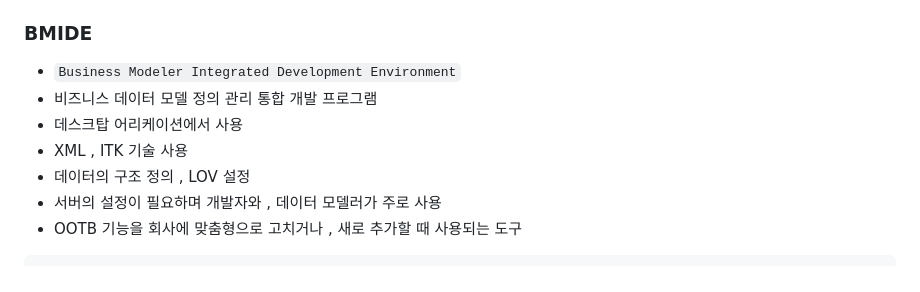
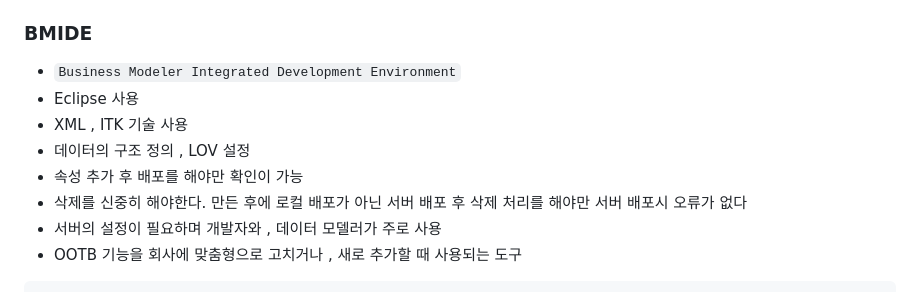
Before and after one commit to gi-dor/TIL, a Markdown page: PLM/TeamcenterKeyWord.md, the part around the change. GitHub-like rendering.

Commit message:
Docs : BMIDE 문서수정

````diff
--- a/PLM/TeamcenterKeyWord.md
+++ b/PLM/TeamcenterKeyWord.md
@@ -12,10 +12,11 @@ Ex . TV를 구매했고 전원을 연결했다 → 전원On/Off 기능 , 채널
 ### BMIDE
 
 - `Business Modeler Integrated Development Environment`
-- 비즈니스 데이터 모델 정의 관리 통합 개발 프로그램
-- 데스크탑 어리케이션에서 사용
+- Eclipse 사용
 - XML , ITK 기술 사용
 - 데이터의 구조 정의 , LOV 설정
+- 속성 추가 후 배포를 해야만 확인이 가능
+- 삭제를 신중히 해야한다. 만든 후에 로컬 배포가 아닌 서버 배포 후 삭제 처리를 해야만 서버 배포시 오류가 없다
 - 서버의 설정이 필요하며 개발자와 , 데이터 모델러가 주로 사용
 - OOTB 기능을 회사에 맞춤형으로 고치거나 , 새로 추가할 때 사용되는 도구
 ```
````
